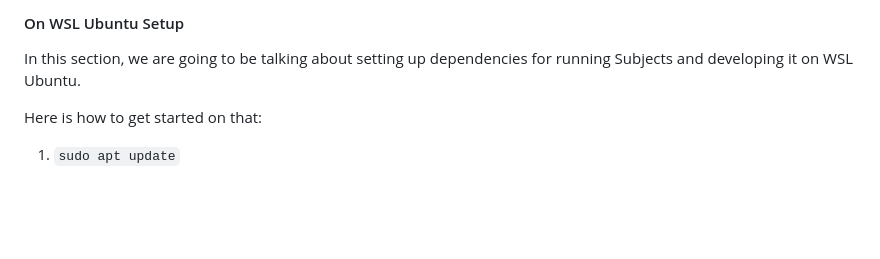
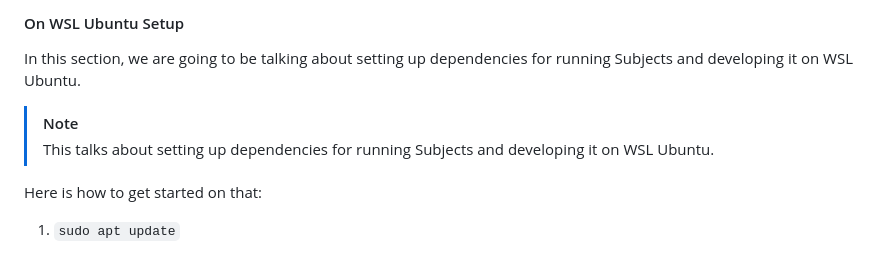
Before and after one commit to Smith-Pad/subjects, a Markdown page: README.md, the part around the change. GitHub-like rendering; blank space fills up the shorter version.

Commit message:
Updated Documentation

```diff
--- a/README.md
+++ b/README.md
@@ -90,6 +90,11 @@ This is experimental.
 In this section, we are going to be talking about setting up dependencies for running
 Subjects and developing it on WSL Ubuntu.
 
+> [!NOTE]
+> This talks about setting up dependencies for running Subjects and developing it on
+> WSL Ubuntu.
+
+
 Here is how to get started on that:
 
 1. `sudo apt update`
```
